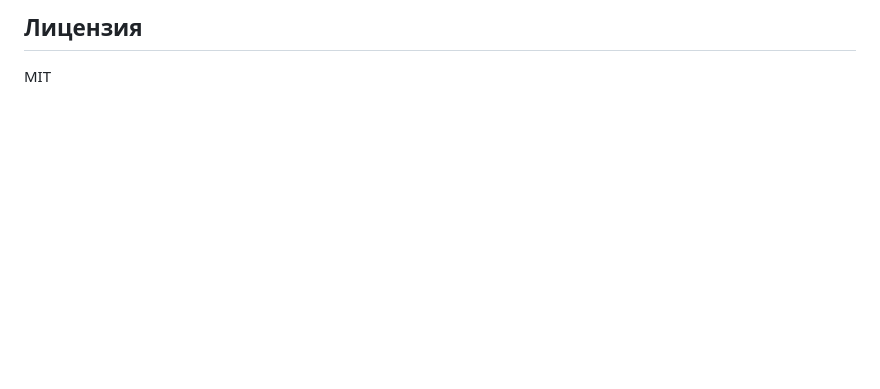
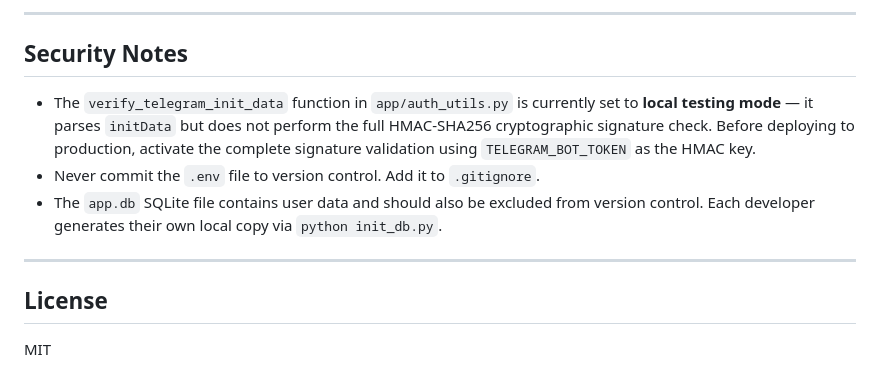
Before and after one commit to OniSku/twa-sub-pro, a Markdown page: README.md, the part around one of its changes. GitHub-like rendering; blank space fills up the shorter version.

```diff
--- a/README.md
+++ b/README.md
@@ -86,4 +153,14 @@ python main.py
 
-## Лицензия
+---
+
+## Security Notes
+
+- The `verify_telegram_init_data` function in `app/auth_utils.py` is currently set to **local testing mode** — it parses `initData` but does not perform the full HMAC-SHA256 cryptographic signature check. Before deploying to production, activate the complete signature validation using `TELEGRAM_BOT_TOKEN` as the HMAC key.
+- Never commit the `.env` file to version control. Add it to `.gitignore`.
+- The `app.db` SQLite file contains user data and should also be excluded from version control. Each developer generates their own local copy via `python init_db.py`.
+
+---
+
+## License
 
 MIT
```
Also changed, not shown: other parts of README.md (+106 -39 lines), README_RU.md (added, +166 -0 lines).
